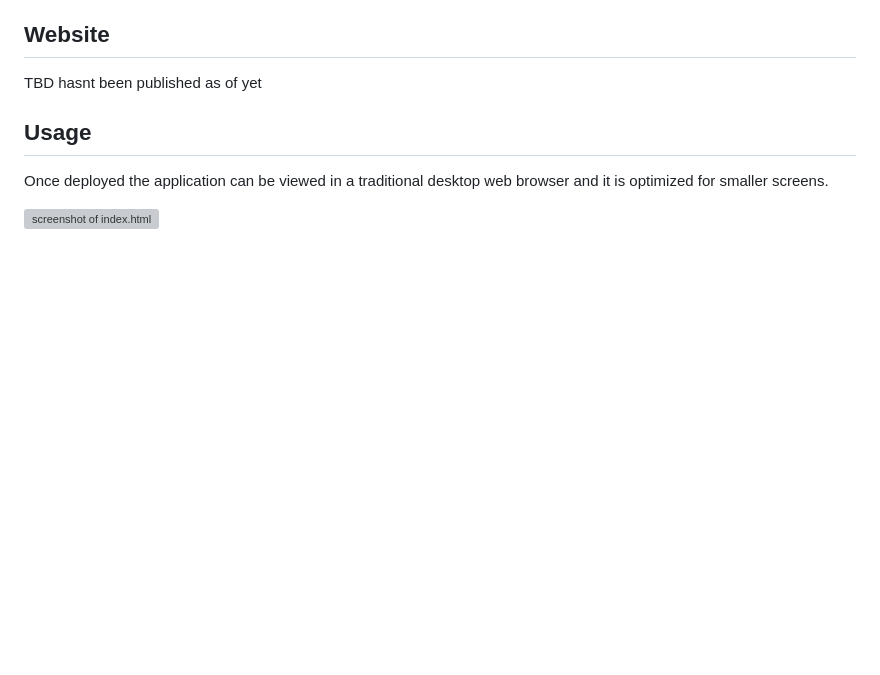
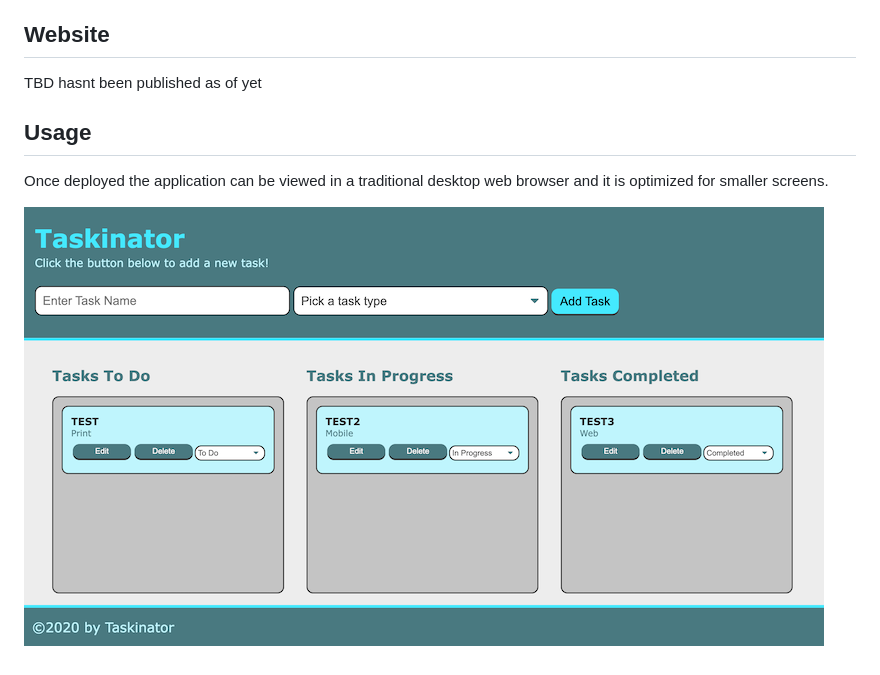
Before and after one commit to Amir-Hackett/taskinator, a Markdown page: README.md, the part around the change. Drawn GitHub-style; pictures changed too: assets/images/Screen-Shot.png (added); blank space fills up the shorter version; grey boxes are pictures that could not be loaded.

```diff
--- a/README.md
+++ b/README.md
@@ -15,4 +15,4 @@ TBD hasnt been published as of yet
 
 Once deployed the application can be viewed in a traditional desktop web browser and it is optimized for smaller screens.
 
-![screenshot of index.html](TBD)
+![screenshot of index.html](./assets/images/Screen-Shot.png)
```
Also changed, not shown: 4 other files.
